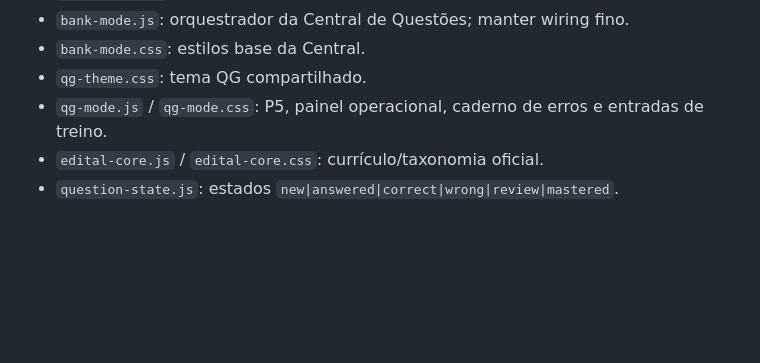
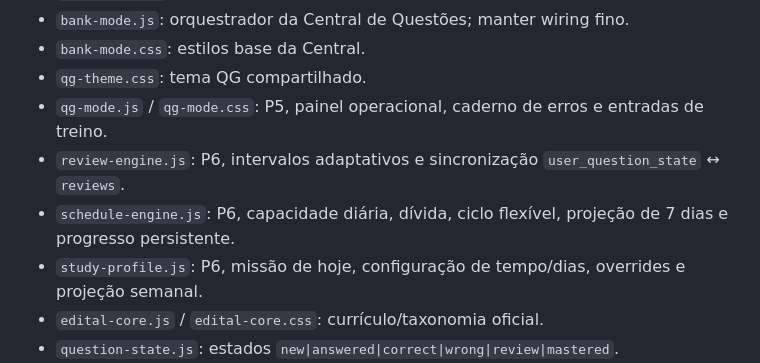
Before and after one commit to moisesmachado002-boop/SIMULADO-01, a Markdown page: MAPA-DO-PROJETO.md, the part around one of its changes. Drawn GitHub-style; blank space fills up the shorter version.

```diff
--- a/MAPA-DO-PROJETO.md
+++ b/MAPA-DO-PROJETO.md
@@ -104,6 +130,9 @@ Esses números são apenas snapshot de validação e mudam naturalmente conforme
 - `bank-mode.css`: estilos base da Central.
 - `qg-theme.css`: tema QG compartilhado.
 - `qg-mode.js` / `qg-mode.css`: P5, painel operacional, caderno de erros e entradas de treino.
+- `review-engine.js`: P6, intervalos adaptativos e sincronização `user_question_state` ↔ `reviews`.
+- `schedule-engine.js`: P6, capacidade diária, dívida, ciclo flexível, projeção de 7 dias e progresso persistente.
+- `study-profile.js`: P6, missão de hoje, configuração de tempo/dias, overrides e projeção semanal.
 - `edital-core.js` / `edital-core.css`: currículo/taxonomia oficial.
 - `question-state.js`: estados `new|answered|correct|wrong|review|mastered`.
 - `question-filters.js` / `question-filters.css`: filtros e rotação; automático = novas → revisões vencidas.
```
Also changed, not shown: other parts of MAPA-DO-PROJETO.md (+50 -15 lines).
